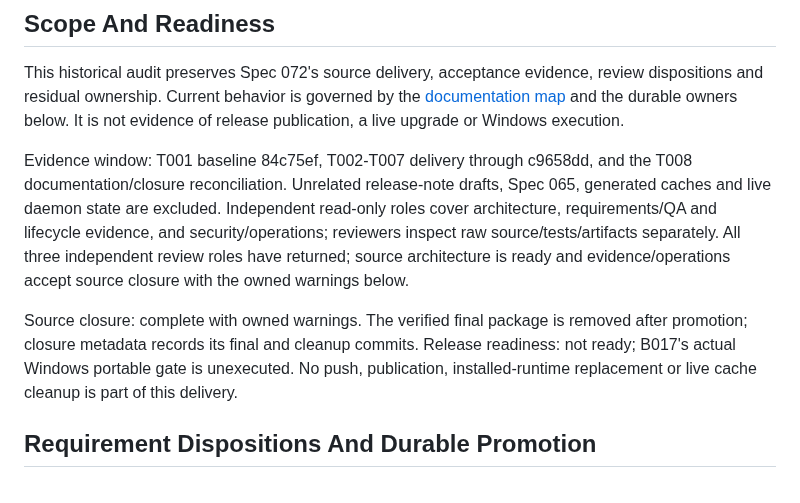
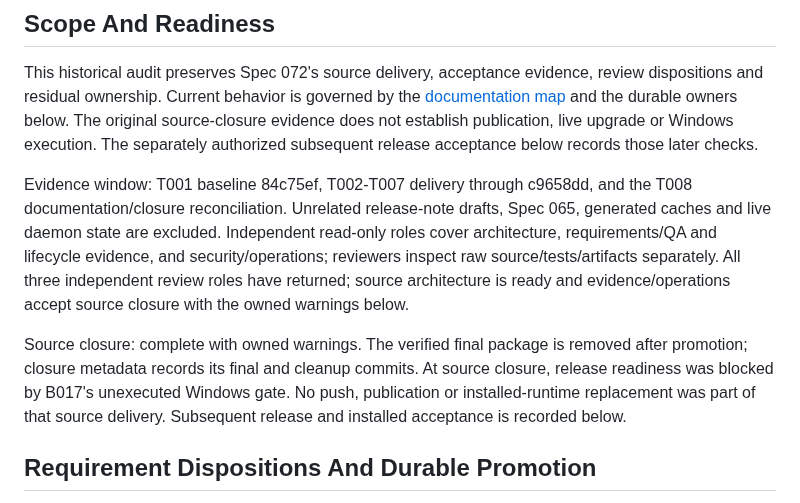
Before and after one commit to Auriora/agent-workbench, a Markdown page: docs/history/072-daemon-cpu-efficiency-review.md, the part around one of its changes. Rendered like a GitHub page.

```diff
--- a/docs/history/072-daemon-cpu-efficiency-review.md
+++ b/docs/history/072-daemon-cpu-efficiency-review.md
@@ -15,7 +15,9 @@ license: GPL-3.0-or-later
 This historical audit preserves Spec 072's source delivery, acceptance evidence,
 review dispositions and residual ownership. Current behavior is governed by the
 [documentation map](../reference/documentation-map.md) and the durable owners below.
-It is not evidence of release publication, a live upgrade or Windows execution.
+The original source-closure evidence does not establish publication, live upgrade
+or Windows execution. The separately authorized subsequent release acceptance
+below records those later checks.
 
 Evidence window: T001 baseline 84c75ef, T002-T007 delivery through c9658dd,
 and the T008 documentation/closure reconciliation. Unrelated release-note drafts,
@@ -27,9 +29,9 @@ and evidence/operations accept source closure with the owned warnings below.
 
 Source closure: complete with owned warnings. The verified final package is
 removed after promotion; closure metadata records its final and cleanup commits.
-Release readiness: not ready; B017's actual Windows portable gate is unexecuted.
-No push, publication, installed-runtime replacement or live cache cleanup is
-part of this delivery.
+At source closure, release readiness was blocked by B017's unexecuted Windows
+gate. No push, publication or installed-runtime replacement was part of that
+source delivery. Subsequent release and installed acceptance is recorded below.
 
 ## Requirement Dispositions And Durable Promotion
 
```
Also changed, not shown: other parts of docs/history/072-daemon-cpu-efficiency-review.md (+60 -3 lines), docs/backlog/README.md (+16 -13 lines), docs/runbooks/native-dependency-setup.md (+5 -2 lines).
